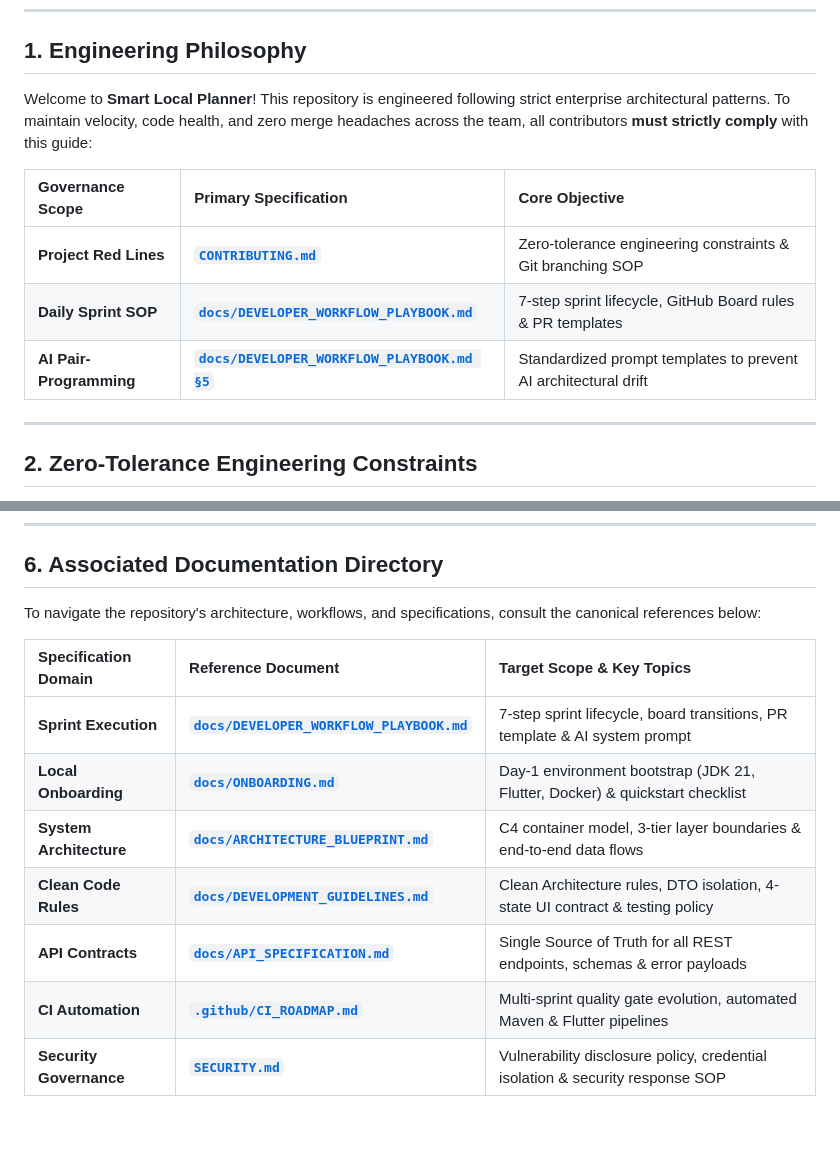
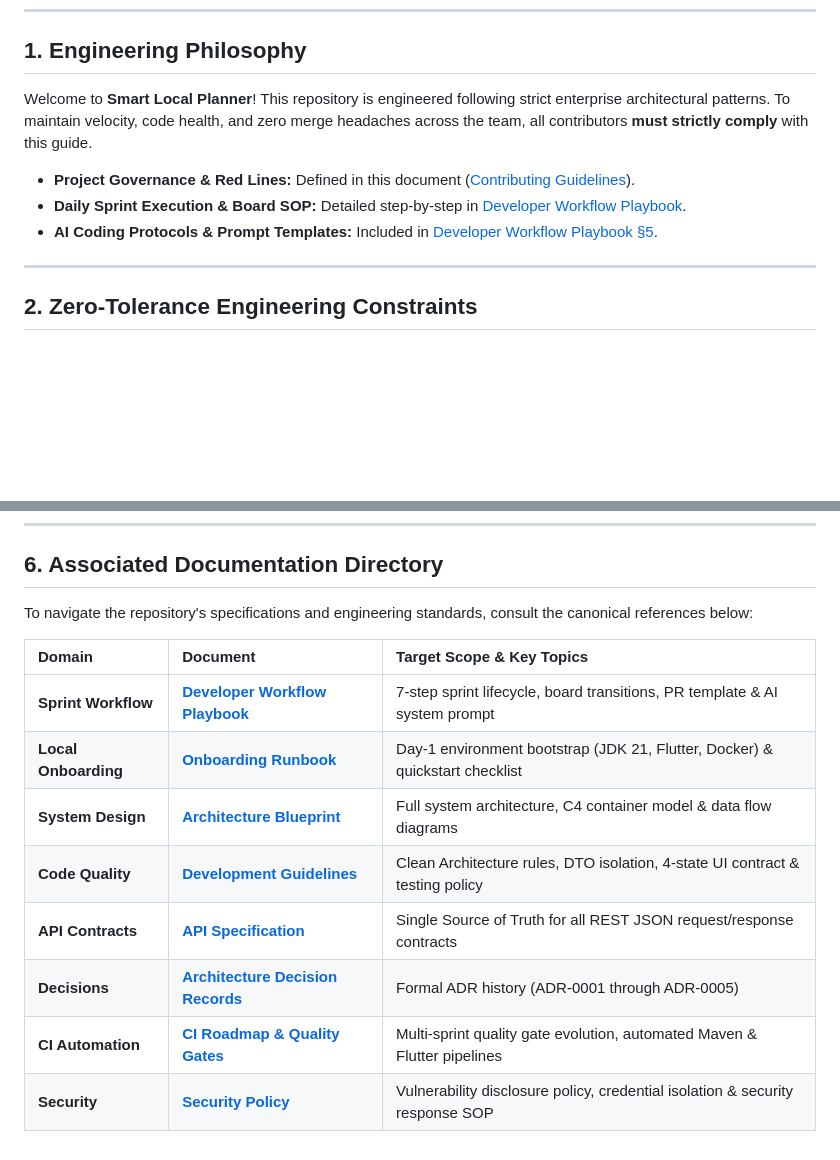
Before and after one commit to Varian08/smart-local-planner, a Markdown page: CONTRIBUTING.md, 2 parts joined by grey strips. GitHub-like rendering; blank space fills up the shorter version.

```diff
--- a/CONTRIBUTING.md
+++ b/CONTRIBUTING.md
@@ -10,13 +10,11 @@
 
 ## 1. Engineering Philosophy
 
-Welcome to **Smart Local Planner**! This repository is engineered following strict enterprise architectural patterns. To maintain velocity, code health, and zero merge headaches across the team, all contributors **must strictly comply** with this guide:
+Welcome to **Smart Local Planner**! This repository is engineered following strict enterprise architectural patterns. To maintain velocity, code health, and zero merge headaches across the team, all contributors **must strictly comply** with this guide.
 
-| Governance Scope | Primary Specification | Core Objective |
-| :--- | :--- | :--- |
-| **Project Red Lines** | **[`CONTRIBUTING.md`](CONTRIBUTING.md)** | Zero-tolerance engineering constraints & Git branching SOP |
-| **Daily Sprint SOP** | **[`docs/DEVELOPER_WORKFLOW_PLAYBOOK.md`](docs/DEVELOPER_WORKFLOW_PLAYBOOK.md)** | 7-step sprint lifecycle, GitHub Board rules & PR templates |
-| **AI Pair-Programming** | **[`docs/DEVELOPER_WORKFLOW_PLAYBOOK.md §5`](docs/DEVELOPER_WORKFLOW_PLAYBOOK.md#5-ai-pair-programming-protocol-prompting-guide)** | Standardized prompt templates to prevent AI architectural drift |
+* **Project Governance & Red Lines:** Defined in this document ([Contributing Guidelines](CONTRIBUTING.md)).
+* **Daily Sprint Execution & Board SOP:** Detailed step-by-step in [Developer Workflow Playbook](docs/DEVELOPER_WORKFLOW_PLAYBOOK.md).
+* **AI Coding Protocols & Prompt Templates:** Included in [Developer Workflow Playbook §5](docs/DEVELOPER_WORKFLOW_PLAYBOOK.md#5-ai-pair-programming-protocol-prompting-guide).
 
 ---
 
@@ -176,14 +174,15 @@ git push -u origin <type>/<issue_number>-<short-description>
 
 ## 6. Associated Documentation Directory
 
-To navigate the repository's architecture, workflows, and specifications, consult the canonical references below:
+To navigate the repository's specifications and engineering standards, consult the canonical references below:
 
-| Specification Domain | Reference Document | Target Scope & Key Topics |
+| Domain | Document | Target Scope & Key Topics |
 | :--- | :--- | :--- |
-| **Sprint Execution** | **[`docs/DEVELOPER_WORKFLOW_PLAYBOOK.md`](docs/DEVELOPER_WORKFLOW_PLAYBOOK.md)** | 7-step sprint lifecycle, board transitions, PR template & AI system prompt |
-| **Local Onboarding** | **[`docs/ONBOARDING.md`](docs/ONBOARDING.md)** | Day-1 environment bootstrap (JDK 21, Flutter, Docker) & quickstart checklist |
-| **System Architecture** | **[`docs/ARCHITECTURE_BLUEPRINT.md`](docs/ARCHITECTURE_BLUEPRINT.md)** | C4 container model, 3-tier layer boundaries & end-to-end data flows |
-| **Clean Code Rules** | **[`docs/DEVELOPMENT_GUIDELINES.md`](docs/DEVELOPMENT_GUIDELINES.md)** | Clean Architecture rules, DTO isolation, 4-state UI contract & testing policy |
-| **API Contracts** | **[`docs/API_SPECIFICATION.md`](docs/API_SPECIFICATION.md)** | Single Source of Truth for all REST endpoints, schemas & error payloads |
-| **CI Automation** | **[`.github/CI_ROADMAP.md`](.github/CI_ROADMAP.md)** | Multi-sprint quality gate evolution, automated Maven & Flutter pipelines |
-| **Security Governance** | **[`SECURITY.md`](SECURITY.md)** | Vulnerability disclosure policy, credential isolation & security response SOP |
+| **Sprint Workflow** | **[Developer Workflow Playbook](docs/DEVELOPER_WORKFLOW_PLAYBOOK.md)** | 7-step sprint lifecycle, board transitions, PR template & AI system prompt |
+| **Local Onboarding** | **[Onboarding Runbook](docs/ONBOARDING.md)** | Day-1 environment bootstrap (JDK 21, Flutter, Docker) & quickstart checklist |
+| **System Design** | **[Architecture Blueprint](docs/ARCHITECTURE_BLUEPRINT.md)** | Full system architecture, C4 container model & data flow diagrams |
+| **Code Quality** | **[Development Guidelines](docs/DEVELOPMENT_GUIDELINES.md)** | Clean Architecture rules, DTO isolation, 4-state UI contract & testing policy |
+| **API Contracts** | **[API Specification](docs/API_SPECIFICATION.md)** | Single Source of Truth for all REST JSON request/response contracts |
+| **Decisions** | **[Architecture Decision Records](docs/adr/README.md)** | Formal ADR history (ADR-0001 through ADR-0005) |
+| **CI Automation** | **[CI Roadmap & Quality Gates](.github/CI_ROADMAP.md)** | Multi-sprint quality gate evolution, automated Maven & Flutter pipelines |
+| **Security** | **[Security Policy](SECURITY.md)** | Vulnerability disclosure policy, credential isolation & security response SOP |
```
Also changed, not shown: README.md (+8 -6 lines).
